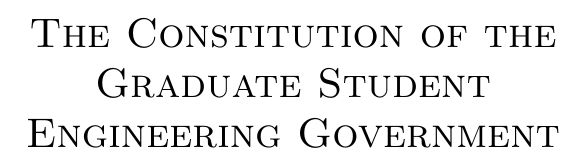
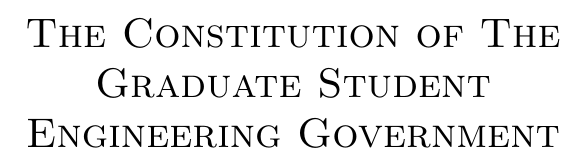
Before and after one commit to gseg-upenn/constitution, a LaTeX thesis (constitution.tex): part of page 1 of 12, cut so that both start at the same text. Compiled offline with pdfLaTeX.

```diff
--- a/main.tex
+++ b/constitution.tex
@@ -4,7 +4,7 @@
 
 \usepackage[utf8x]{inputenc}
 
-\newcommand{\booktitle}{The Constitution of the Graduate Student Engineering Government}
+\newcommand{\booktitle}{The Constitution of The Graduate Student Engineering Government}
 
 \usepackage{formatting/options}
 
```
Also changed, not shown: constitution.pdf (added), main.pdf (deleted).
